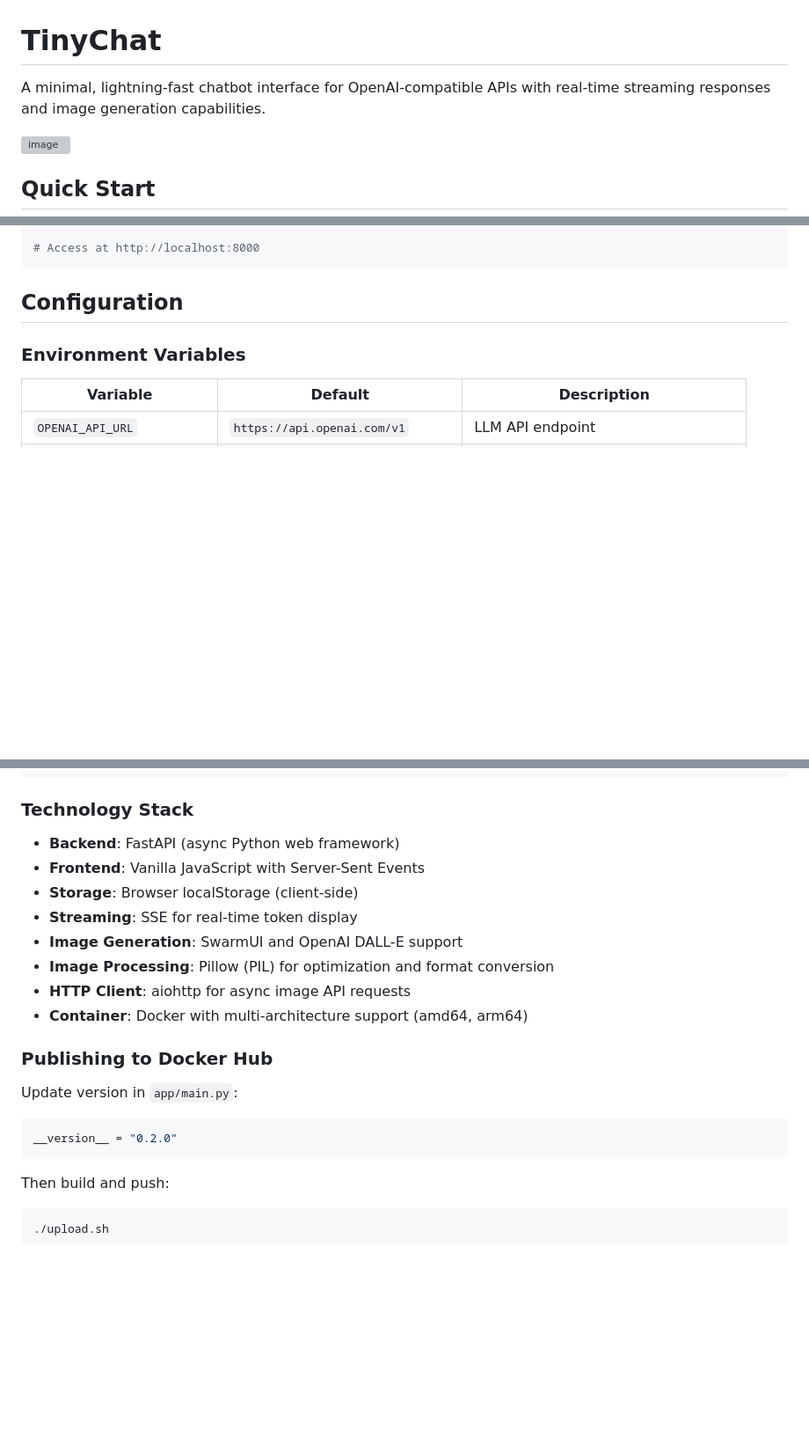
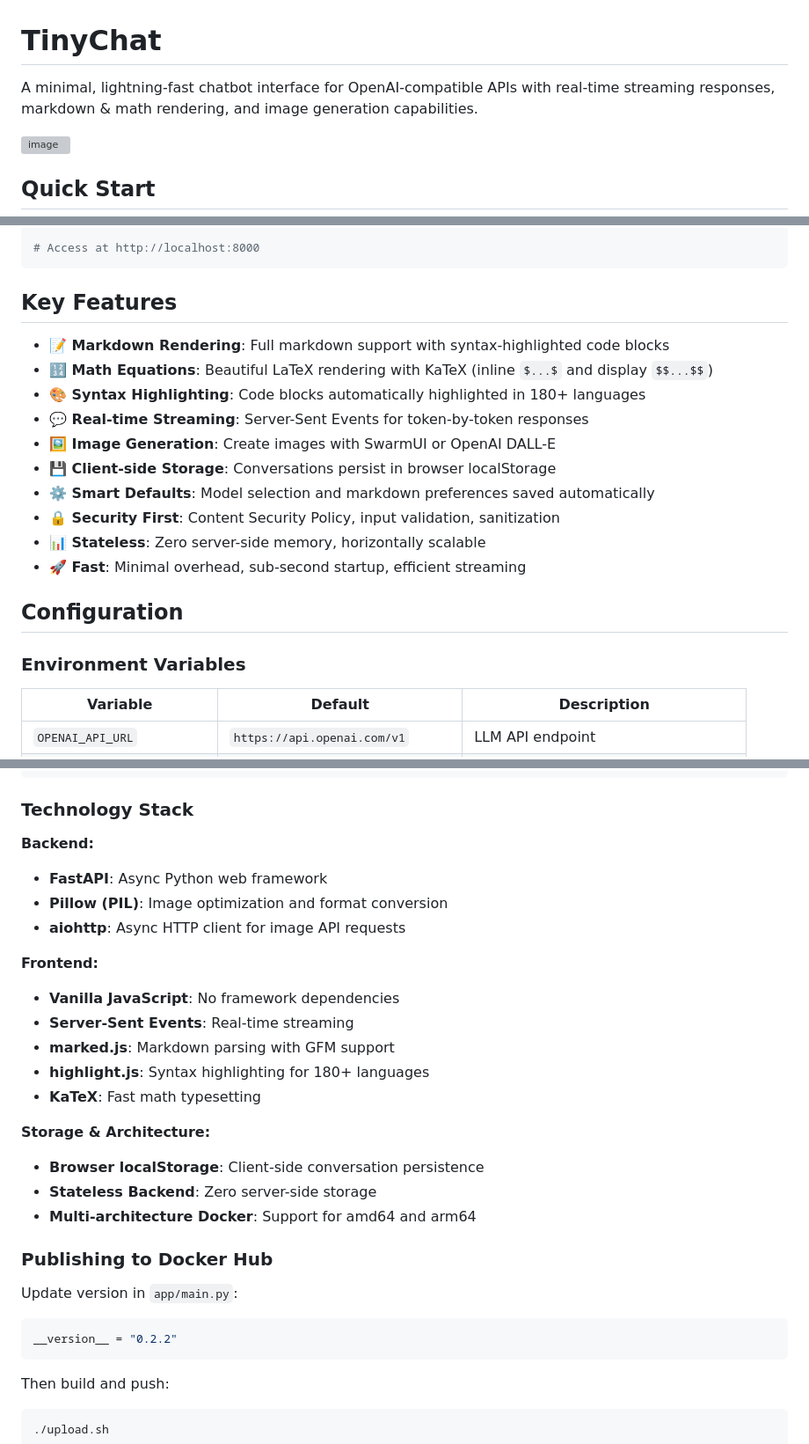
Before and after one commit to jasonacox/tinychat, a Markdown page: README.md, 3 parts joined by grey strips. Shown at 88% size. Rendered like a GitHub page; blank space fills up the shorter version; grey boxes are pictures that could not be loaded.

Commit message:
Update README.md to include markdown and math rendering features in the description and key features section

````diff
--- a/README.md
+++ b/README.md
@@ -1,6 +1,6 @@
 # TinyChat
 
-A minimal, lightning-fast chatbot interface for OpenAI-compatible APIs with real-time streaming responses and image generation capabilities.
+A minimal, lightning-fast chatbot interface for OpenAI-compatible APIs with real-time streaming responses, markdown & math rendering, and image generation capabilities.
 
 <img width="700" alt="image" src="https://github.com/user-attachments/assets/4ec87558-31b0-42c1-8502-3c2c2c285eaa" />
 
@@ -40,6 +40,19 @@ docker run -d \
 
 # Access at http://localhost:8000
 ```
+
+## Key Features
+
+- **📝 Markdown Rendering**: Full markdown support with syntax-highlighted code blocks
+- **🔢 Math Equations**: Beautiful LaTeX rendering with KaTeX (inline `$...$` and display `$$...$$`)
+- **🎨 Syntax Highlighting**: Code blocks automatically highlighted in 180+ languages
+- **💬 Real-time Streaming**: Server-Sent Events for token-by-token responses
+- **🖼️ Image Generation**: Create images with SwarmUI or OpenAI DALL-E
+- **💾 Client-side Storage**: Conversations persist in browser localStorage
+- **⚙️ Smart Defaults**: Model selection and markdown preferences saved automatically
+- **🔒 Security First**: Content Security Policy, input validation, sanitization
+- **📊 Stateless**: Zero server-side memory, horizontally scalable
+- **🚀 Fast**: Minimal overhead, sub-second startup, efficient streaming
 
 ## Configuration
 
@@ -215,21 +228,29 @@ tinychat/
 
 ### Technology Stack
 
-- **Backend**: FastAPI (async Python web framework)
-- **Frontend**: Vanilla JavaScript with Server-Sent Events
-- **Storage**: Browser localStorage (client-side)
-- **Streaming**: SSE for real-time token display
-- **Image Generation**: SwarmUI and OpenAI DALL-E support
-- **Image Processing**: Pillow (PIL) for optimization and format conversion
-- **HTTP Client**: aiohttp for async image API requests
-- **Container**: Docker with multi-architecture support (amd64, arm64)
+**Backend:**
+- **FastAPI**: Async Python web framework
+- **Pillow (PIL)**: Image optimization and format conversion
+- **aiohttp**: Async HTTP client for image API requests
+
+**Frontend:**
+- **Vanilla JavaScript**: No framework dependencies
+- **Server-Sent Events**: Real-time streaming
+- **marked.js**: Markdown parsing with GFM support
+- **highlight.js**: Syntax highlighting for 180+ languages
+- **KaTeX**: Fast math typesetting
+
+**Storage & Architecture:**
+- **Browser localStorage**: Client-side conversation persistence
+- **Stateless Backend**: Zero server-side storage
+- **Multi-architecture Docker**: Support for amd64 and arm64
 
 ### Publishing to Docker Hub
 
 Update version in `app/main.py`:
 
 ```python
-__version__ = "0.2.0"
+__version__ = "0.2.2"
 ```
 
 Then build and push:
````
